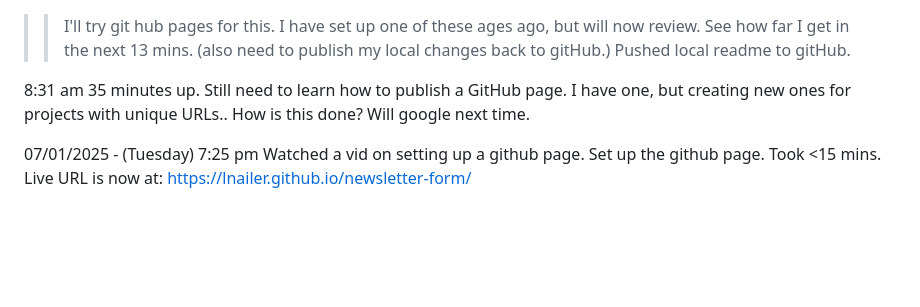
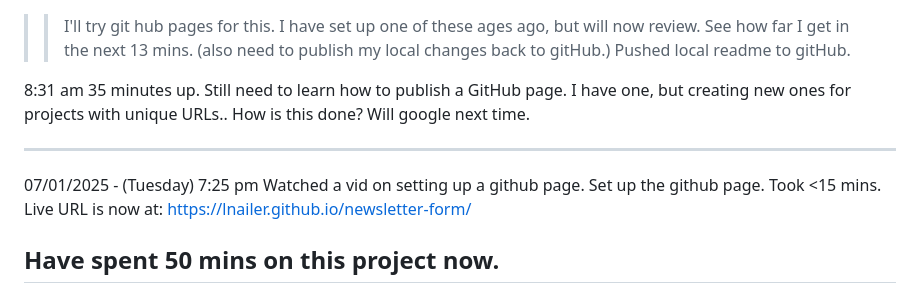
Before and after one commit to LNailer/newsletter-form, a Markdown page: README.md, the part around the change. Drawn GitHub-style; blank space fills up the shorter version.

Commit message:
updated notes on getting the github page set up. Now done.

```diff
--- a/README.md
+++ b/README.md
@@ -56,8 +56,12 @@ Pushed local readme to gitHub.
 I have one, but creating new ones for projects with unique URLs..
 How is this done? Will google next time.
 
+-----------
 07/01/2025 - (Tuesday) 7:25 pm
 Watched a vid on setting up a github page.
 Set up the github page. Took <15 mins.
 Live URL is now at:
 https://lnailer.github.io/newsletter-form/
+
+Have spent 50 mins on this project now.
+----------
```
